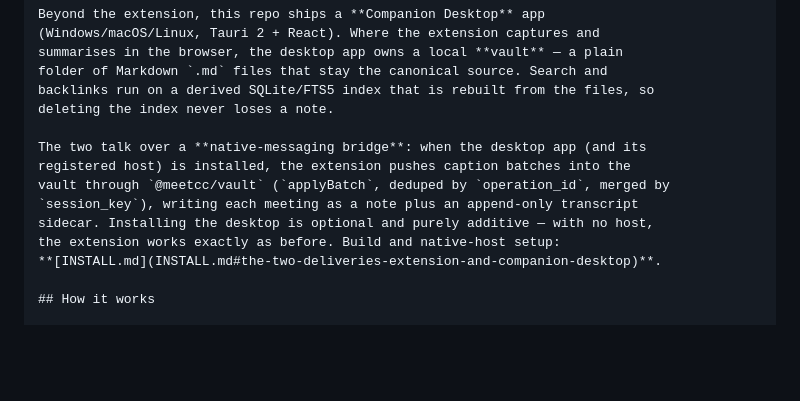
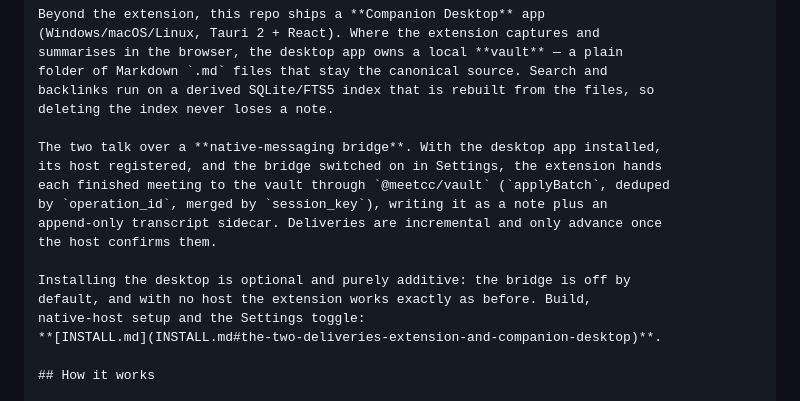
Before and after one commit to suiflex/companion, a Markdown page: README.md, the part around the change. Drawn GitHub-style; blank space fills up the shorter version.

```diff
--- a/README.md
+++ b/README.md
@@ -82,12 +82,16 @@ folder of Markdown `.md` files that stay the canonical source. Search and
 backlinks run on a derived SQLite/FTS5 index that is rebuilt from the files, so
 deleting the index never loses a note.
 
-The two talk over a **native-messaging bridge**: when the desktop app (and its
-registered host) is installed, the extension pushes caption batches into the
-vault through `@meetcc/vault` (`applyBatch`, deduped by `operation_id`, merged by
-`session_key`), writing each meeting as a note plus an append-only transcript
-sidecar. Installing the desktop is optional and purely additive — with no host,
-the extension works exactly as before. Build and native-host setup:
+The two talk over a **native-messaging bridge**. With the desktop app installed,
+its host registered, and the bridge switched on in Settings, the extension hands
+each finished meeting to the vault through `@meetcc/vault` (`applyBatch`, deduped
+by `operation_id`, merged by `session_key`), writing it as a note plus an
+append-only transcript sidecar. Deliveries are incremental and only advance once
+the host confirms them.
+
+Installing the desktop is optional and purely additive: the bridge is off by
+default, and with no host the extension works exactly as before. Build,
+native-host setup and the Settings toggle:
 **[INSTALL.md](INSTALL.md#the-two-deliveries-extension-and-companion-desktop)**.
 
 ## How it works
```
Also changed, not shown: INSTALL.md (+16 -0 lines).
